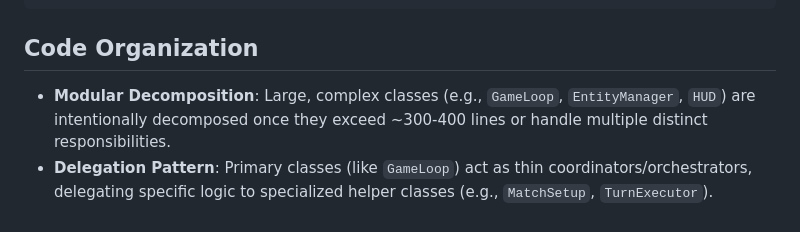
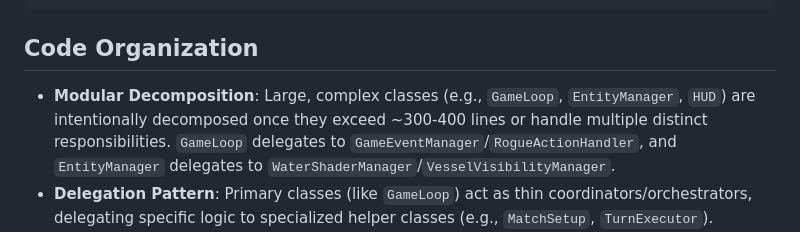
Before and after one commit to proustio/pilot, a Markdown page: .kiro/steering/tech.md, the part around the change. Drawn GitHub-style.

````diff
--- a/.kiro/steering/tech.md
+++ b/.kiro/steering/tech.md
@@ -35,7 +35,7 @@ npm run preview  # Preview production build locally
 ```
 
 ## Code Organization
-- **Modular Decomposition**: Large, complex classes (e.g., `GameLoop`, `EntityManager`, `HUD`) are intentionally decomposed once they exceed ~300-400 lines or handle multiple distinct responsibilities.
+- **Modular Decomposition**: Large, complex classes (e.g., `GameLoop`, `EntityManager`, `HUD`) are intentionally decomposed once they exceed ~300-400 lines or handle multiple distinct responsibilities. `GameLoop` delegates to `GameEventManager`/`RogueActionHandler`, and `EntityManager` delegates to `WaterShaderManager`/`VesselVisibilityManager`.
 - **Delegation Pattern**: Primary classes (like `GameLoop`) act as thin coordinators/orchestrators, delegating specific logic to specialized helper classes (e.g., `MatchSetup`, `TurnExecutor`).
 - **Shared State**: Communication between coordinators and helpers is managed via explicit state interfaces or minimal public APIs rather than direct field access.
 - **Static Builders**: Heavy procedural generation (e.g., 3D board construction) is extracted into static `build()` methods in dedicated classes like `BoardBuilder`.
````
Also changed, not shown: .kiro/steering/structure.md (+6 -2 lines).
